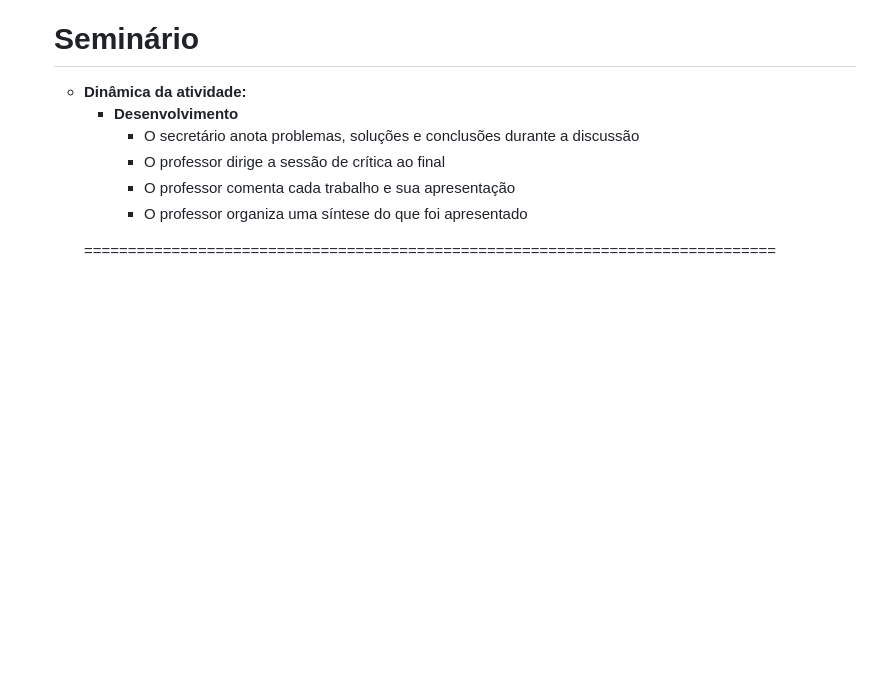
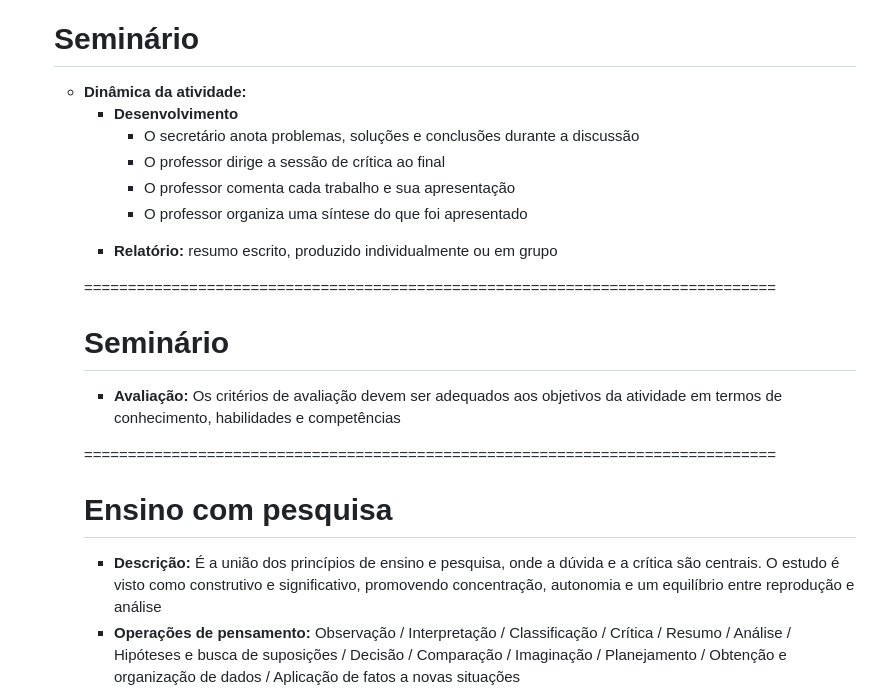
Before and after one commit to YagoMCastro/seminario-preparacao-pedagogica-msc-2024, a Markdown page: slides.md, the part around one of its changes. Rendered like a GitHub page; blank space fills up the shorter version.

Commit message:
Add first slide about research

```diff
--- a/slides.md
+++ b/slides.md
@@ -147,6 +147,26 @@ Sinta-se à vontade para tirar capturas de tela/compartilhar/reutilizar esta apr
       <li class="text-left fragment">O professor comenta cada trabalho e sua apresentação</li>
       <li class="text-left fragment">O professor organiza uma síntese do que foi apresentado</li>
   </ul>
+    <li class="text-left fragment"><b>Relatório:</b > resumo escrito, produzido individualmente ou em grupo</li>
 </ul>
 
 ===============================================================================
+<!-- .slide: data-background-color="#262626" data-background-size="contain" -->
+
+# Seminário
+
+<ul>
+  <li class="text-left fragment"><b>Avaliação: </b>Os critérios de avaliação devem ser adequados aos objetivos da atividade em termos de conhecimento, habilidades e competências</li>
+</ul>
+
+===============================================================================
+<!-- .slide: data-background-color="#262626" data-background-size="contain" -->
+
+# Ensino com pesquisa
+
+<ul>
+  <li class="text-left fragment"><b>Descrição: </b>É a união dos princípios de ensino e pesquisa, onde a dúvida e a crítica são centrais. O estudo é visto como construtivo e significativo, promovendo concentração, autonomia e um equilíbrio entre reprodução e análise
+</li>
+
+  <li class="text-left fragment"><b>Operações de pensamento: </b>Observação / Interpretação / Classificação / Crítica / Resumo / Análise / Hipóteses e busca de suposições / Decisão / Comparação / Imaginação / Planejamento / Obtenção e organização de dados / Aplicação de fatos a novas situações</li>
+
```
Also changed, not shown: other parts of slides.md (+4 -0 lines).
